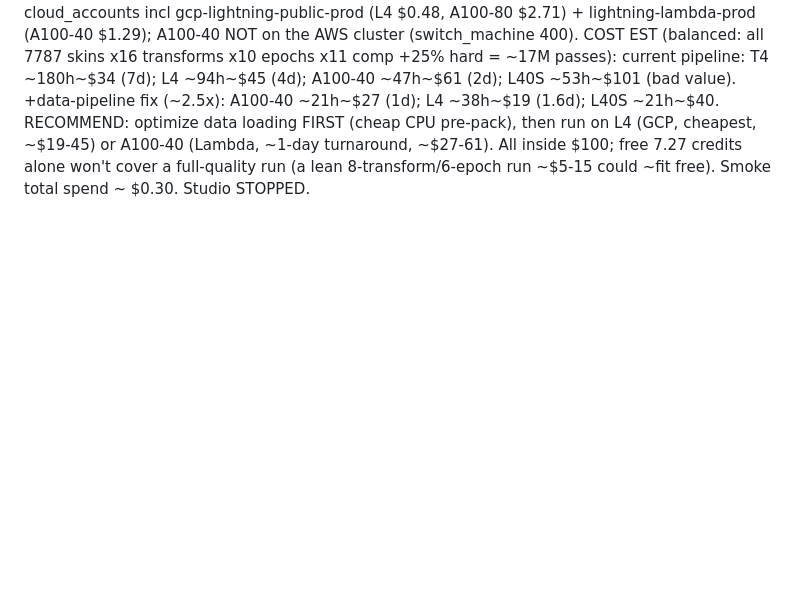
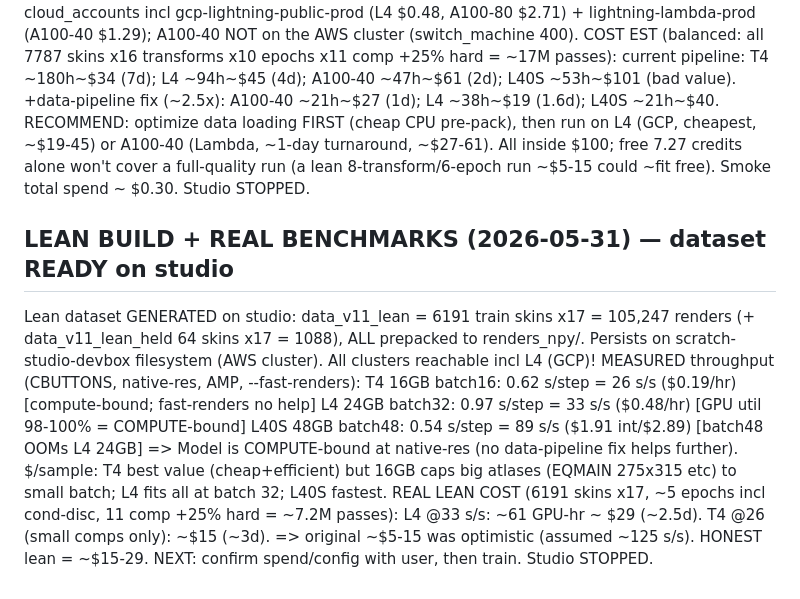
Before and after one commit to samoylenkodmitry/uigen, a Markdown page: HANDOFF_V11_ARCH.md, the part around the change. Drawn GitHub-style; blank space fills up the shorter version.

Commit message:
V11 lean: dataset built (6191x17 npy); real benchmarks (compute-bound: T4 26/L4 33/L40S 89 s/s); honest cost ~$15-29
Co-Authored-By: Claude Opus 4.8 <noreply@anthropic.com>

```diff
--- a/HANDOFF_V11_ARCH.md
+++ b/HANDOFF_V11_ARCH.md
@@ -524,3 +524,19 @@ RECOMMEND: optimize data loading FIRST (cheap CPU pre-pack), then run on L4 (GCP
 ~$19-45) or A100-40 (Lambda, ~1-day turnaround, ~$27-61). All inside $100; free 7.27 credits
 alone won't cover a full-quality run (a lean 8-transform/6-epoch run ~$5-15 could ~fit free).
 Smoke total spend ~ $0.30. Studio STOPPED.
+
+## LEAN BUILD + REAL BENCHMARKS (2026-05-31) — dataset READY on studio
+Lean dataset GENERATED on studio: data_v11_lean = 6191 train skins x17 = 105,247 renders
+(+ data_v11_lean_held 64 skins x17 = 1088), ALL prepacked to renders_npy/. Persists on
+scratch-studio-devbox filesystem (AWS cluster). All clusters reachable incl L4 (GCP)!
+MEASURED throughput (CBUTTONS, native-res, AMP, --fast-renders):
+  T4 16GB  batch16: 0.62 s/step = 26 s/s ($0.19/hr)  [compute-bound; fast-renders no help]
+  L4 24GB  batch32: 0.97 s/step = 33 s/s ($0.48/hr)  [GPU util 98-100% = COMPUTE-bound]
+  L40S 48GB batch48: 0.54 s/step = 89 s/s ($1.91 int/$2.89)  [batch48 OOMs L4 24GB]
+=> Model is COMPUTE-bound at native-res (no data-pipeline fix helps further). $/sample:
+T4 best value (cheap+efficient) but 16GB caps big atlases (EQMAIN 275x315 etc) to small
+batch; L4 fits all at batch 32; L40S fastest.
+REAL LEAN COST (6191 skins x17, ~5 epochs incl cond-disc, 11 comp +25% hard = ~7.2M passes):
+  L4 @33 s/s: ~61 GPU-hr ~ $29 (~2.5d).  T4 @26 (small comps only): ~$15 (~3d).
+  => original ~$5-15 was optimistic (assumed ~125 s/s). HONEST lean = ~$15-29.
+NEXT: confirm spend/config with user, then train. Studio STOPPED.
```
